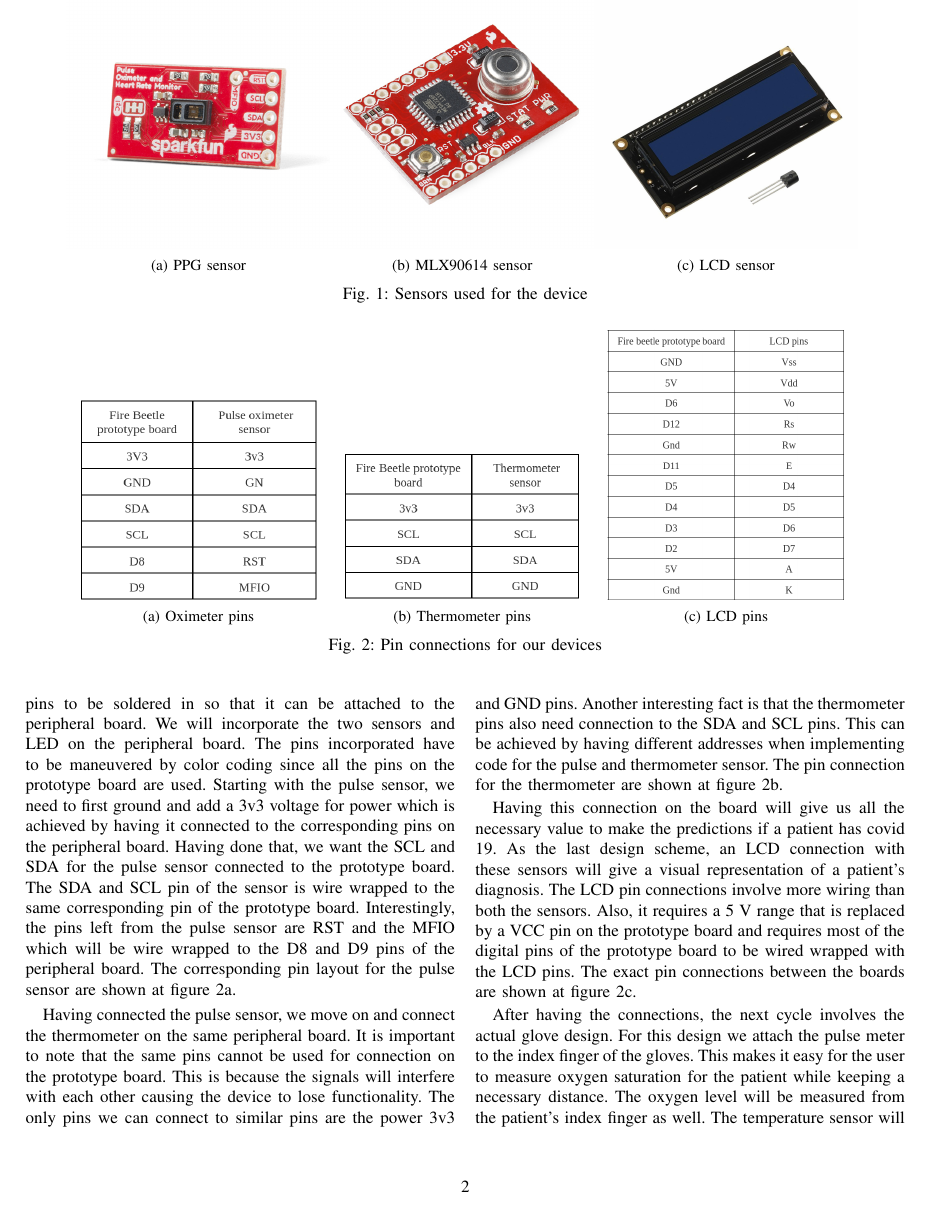
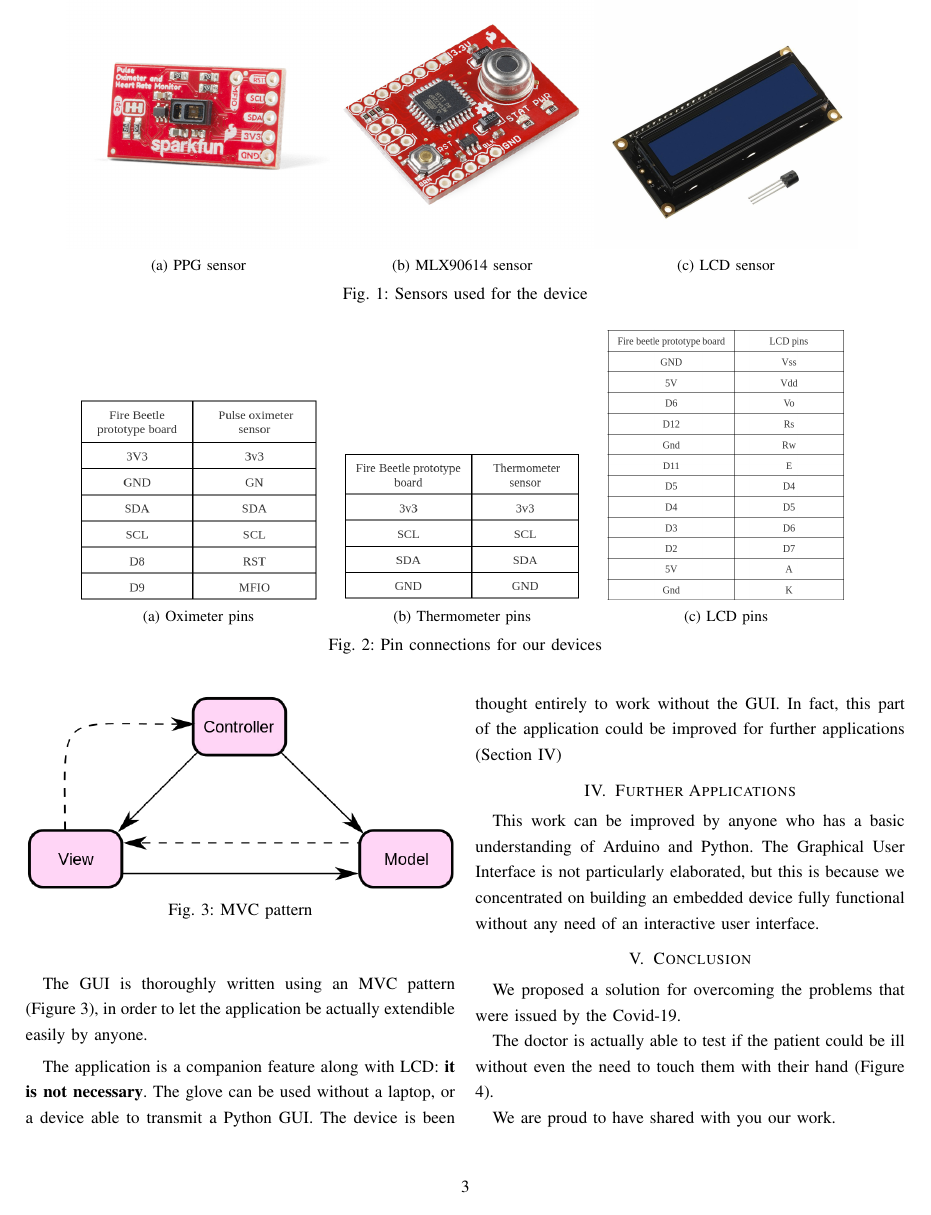
Before and after one commit to davide-giacomini/Smart_Glove_Covid-19_Detector, a LaTeX paper (Wearable_Report/Wearable-Final-Paper.tex, which reads Wearable_Report/sections/code.tex, Wearable_Report/sections/conclusion.tex, Wearable_Report/sections/further.tex): page 2 of 3 before the commit and page 3 of 4 after it. Compiled offline with pdfLaTeX; a missing font is replaced by an installed copy or a similar font; a LaTeX package or settings file that is missing is left out.

Commit message:
Report submitted like that

```diff
--- a/Wearable_Report/Wearable-Final-Paper.tex
+++ b/Wearable_Report/Wearable-Final-Paper.tex
@@ -10,5 +10,6 @@
 \usepackage[numbers]{natbib} % Manual of natbib at https://gking.harvard.edu/files/natnotes2.pdf
 \usepackage[hidelinks]{hyperref}
 \usepackage[OT1]{fontenc}
+\usepackage{setspace}
 \begin{document}
 
--- /dev/null
+++ b/Wearable_Report/sections/code.tex
@@ -0,0 +8,10 @@
+The GUI is thoroughly written using an MVC pattern (Figure \ref{fig:MVC}), in order to let the application be actually extendible easily by anyone.
+
+\begin{figure}[t]
+    \centering
+    \includegraphics[width=\linewidth]{resources/MVC.png}
+    \caption{MVC pattern}
+    \label{fig:MVC}
+\end{figure}
+
+The application is a companion feature along with LCD: \textbf{it is not necessary}. The glove can be used without a laptop, or a device able to transmit a Python GUI. The device is been thought entirely to work without the GUI. In fact, this part of the application could be improved for further applications (Section \ref{sec:further})
--- /dev/null
+++ b/Wearable_Report/sections/conclusion.tex
@@ -0,0 +1,6 @@
+\section{Conclusion}
+We proposed a solution for overcoming the problems that were issued by the Covid-19.
+
+The doctor is actually able to test if the patient could be ill without even the need to touch them with their hand (Figure \ref{fig:doctor}).
+
+We are proud to have shared with you our work.
--- /dev/null
+++ b/Wearable_Report/sections/further.tex
@@ -0,0 +1,2 @@
+\section{Further Applications}\label{sec:further}
+This work can be improved by anyone who has a basic understanding of Arduino and Python. The Graphical User Interface is not particularly elaborated, but this is because we concentrated on building an embedded device fully functional without any need of an interactive user interface.
```
Also changed, not shown: Wearable_Report/Wearable-Final-Paper.pdf, Wearable_Report/resources/MVC.png (added), Wearable_Report/resources/doctor-diagnosis.jpg (added), Wearable_Report/Wearable-Final-Paper.tex (12 more changed lines), Wearable_Report/sections/code.tex (7 more changed lines), Wearable_Report/sections/conclusion.tex (7 more changed lines).
